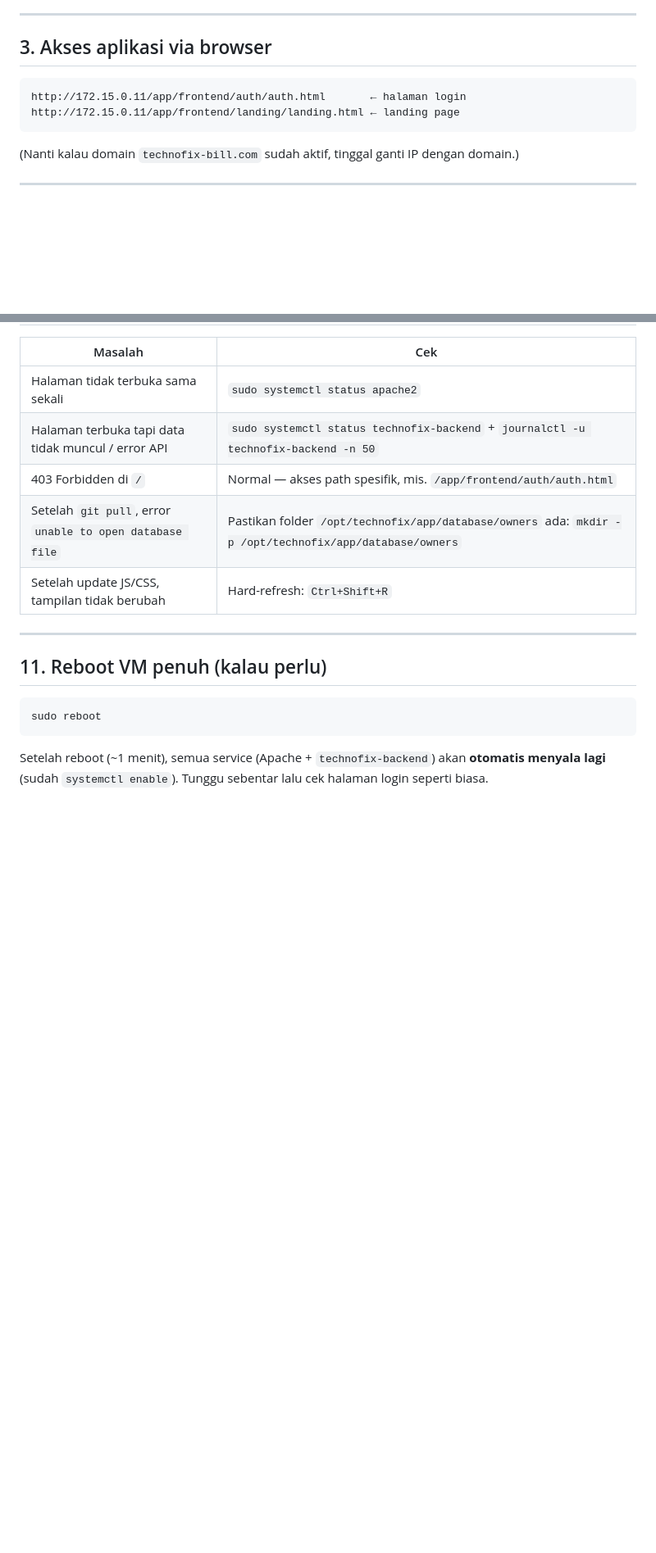
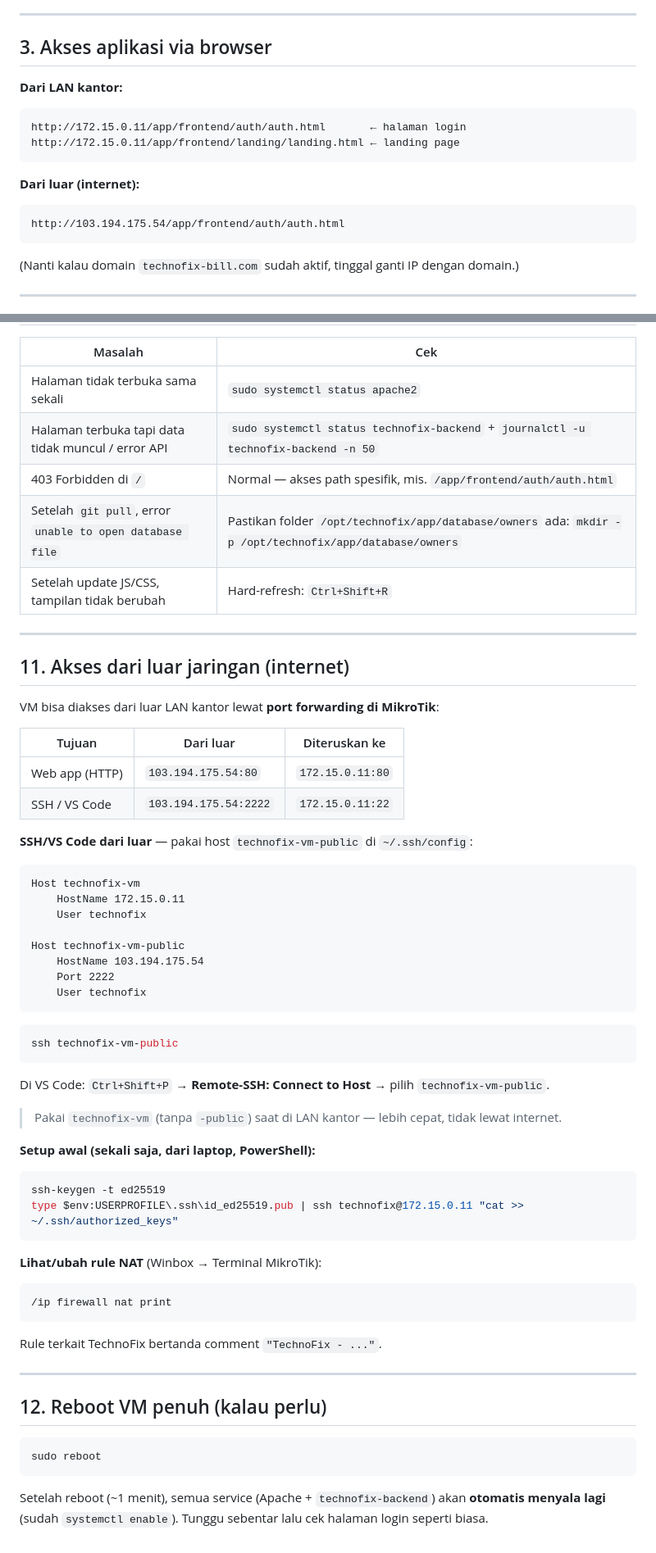
Before and after one commit to AnamScout02/billing-technofix, a Markdown page: deploy/CHEATSHEET.md, 2 parts joined by grey strips. Shown at 82% size. Drawn GitHub-style; blank space fills up the shorter version.

Commit message:
Tambah info akses dari luar (IP publik, port forward SSH, VS Code remote) di cheat sheet

````diff
--- a/deploy/CHEATSHEET.md
+++ b/deploy/CHEATSHEET.md
@@ -33,9 +33,15 @@ Masukkan password yang dibuat saat instalasi.
 
 ## 3. Akses aplikasi via browser
 
+**Dari LAN kantor:**
 ```
 http://172.15.0.11/app/frontend/auth/auth.html       ← halaman login
 http://172.15.0.11/app/frontend/landing/landing.html ← landing page
+```
+
+**Dari luar (internet):**
+```
+http://103.194.175.54/app/frontend/auth/auth.html
 ```
 
 (Nanti kalau domain `technofix-bill.com` sudah aktif, tinggal ganti IP dengan domain.)
@@ -137,7 +143,49 @@ free -h       # memory
 
 ---
 
-## 11. Reboot VM penuh (kalau perlu)
+## 11. Akses dari luar jaringan (internet)
+
+VM bisa diakses dari luar LAN kantor lewat **port forwarding di MikroTik**:
+
+| Tujuan | Dari luar | Diteruskan ke |
+|---|---|---|
+| Web app (HTTP) | `103.194.175.54:80` | `172.15.0.11:80` |
+| SSH / VS Code | `103.194.175.54:2222` | `172.15.0.11:22` |
+
+**SSH/VS Code dari luar** — pakai host `technofix-vm-public` di `~/.ssh/config`:
+```
+Host technofix-vm
+    HostName 172.15.0.11
+    User technofix
+
+Host technofix-vm-public
+    HostName 103.194.175.54
+    Port 2222
+    User technofix
+```
+
+```bash
+ssh technofix-vm-public
+```
+Di VS Code: `Ctrl+Shift+P` → **Remote-SSH: Connect to Host** → pilih `technofix-vm-public`.
+
+> Pakai `technofix-vm` (tanpa `-public`) saat di LAN kantor — lebih cepat, tidak lewat internet.
+
+**Setup awal (sekali saja, dari laptop, PowerShell):**
+```powershell
+ssh-keygen -t ed25519
+type $env:USERPROFILE\.ssh\id_ed25519.pub | ssh technofix@172.15.0.11 "cat >> ~/.ssh/authorized_keys"
+```
+
+**Lihat/ubah rule NAT** (Winbox → Terminal MikroTik):
+```
+/ip firewall nat print
+```
+Rule terkait TechnoFix bertanda comment `"TechnoFix - ..."`.
+
+---
+
+## 12. Reboot VM penuh (kalau perlu)
 
 ```bash
 sudo reboot
````
Also changed, not shown: other parts of deploy/CHEATSHEET.md (+1 -1 lines).
